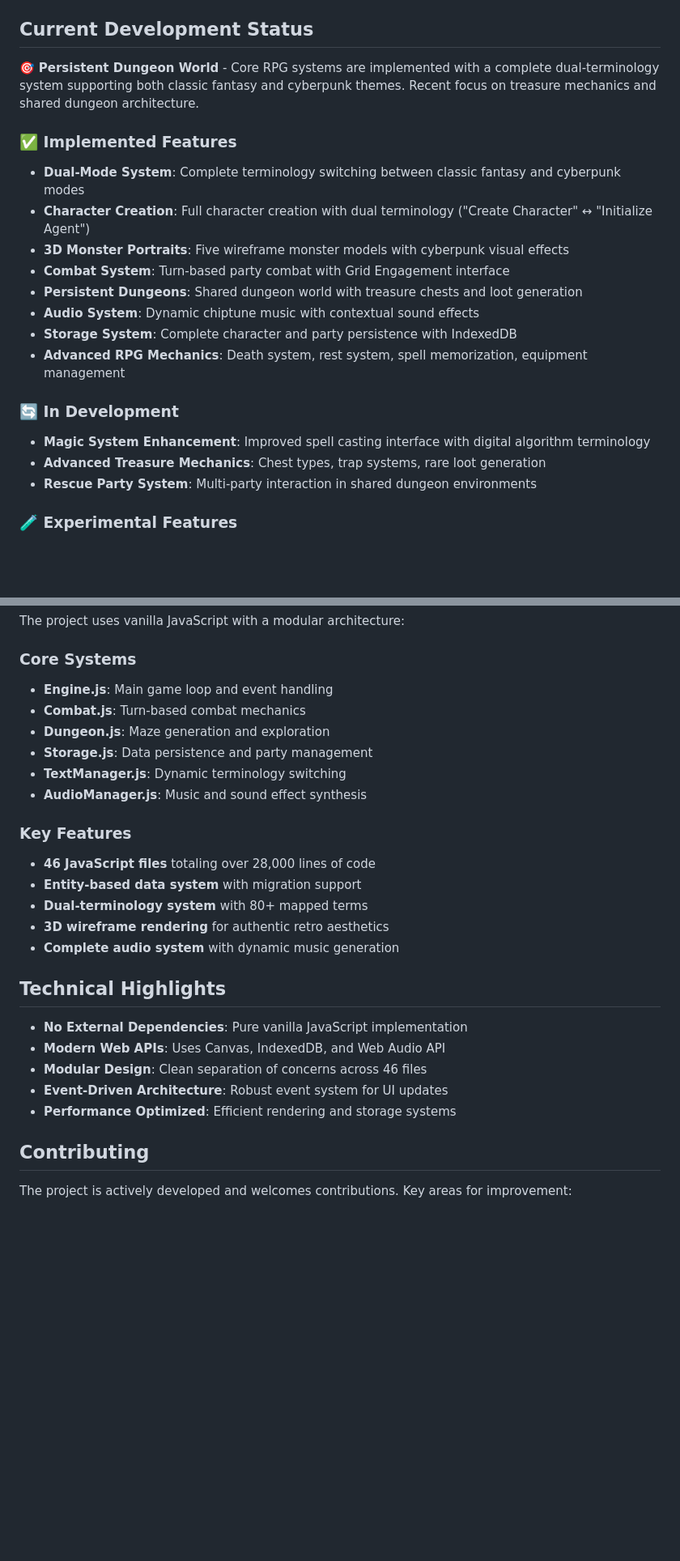
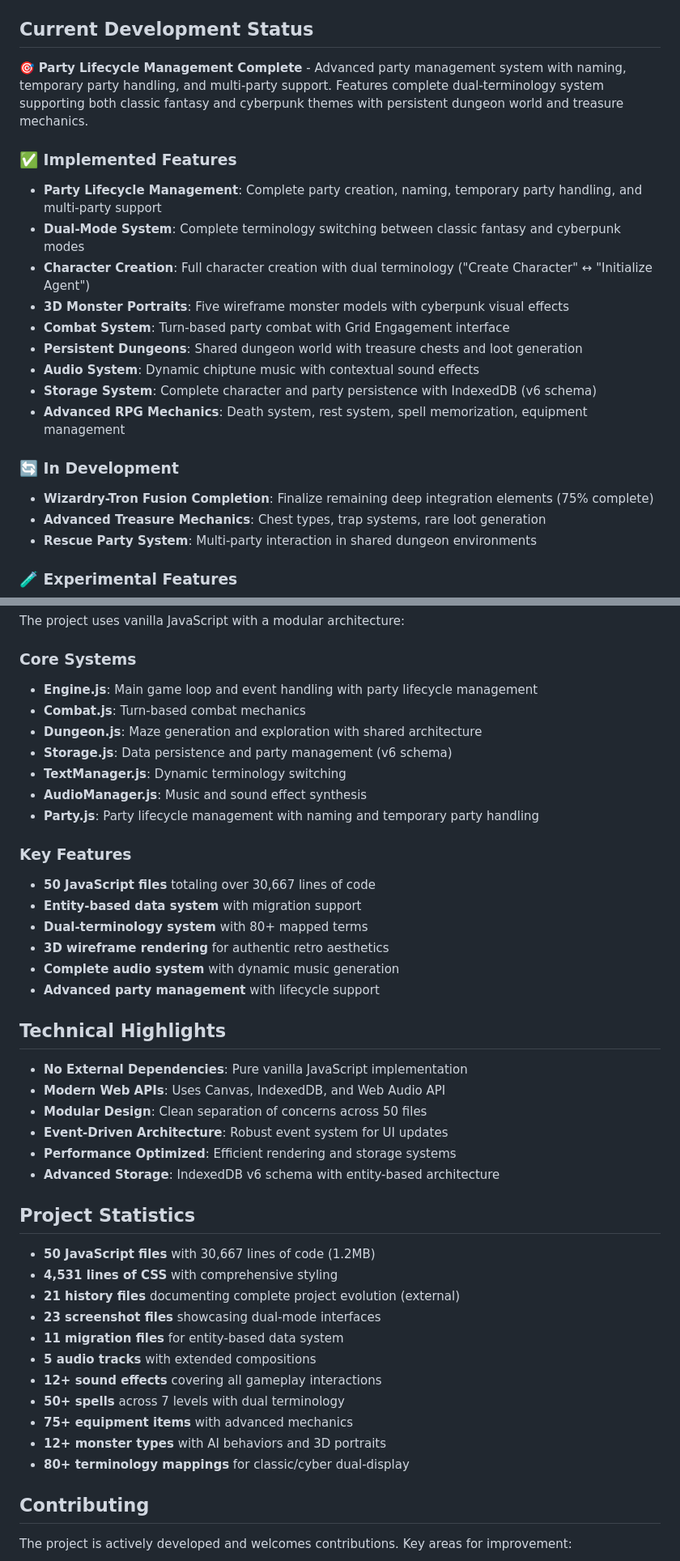
Before and after one commit to RogueCtrl/Descent-Cyber-Wizardry, a Markdown page: README.md, 2 parts joined by grey strips. Shown: that part at 81% size. Rendered like a GitHub page; blank space fills up the shorter version.

Commit message:
docs: project readme update

```diff
--- a/README.md
+++ b/README.md
@@ -15,20 +15,21 @@ A modern browser-based homage to the classic dungeon crawler Wizardry, featuring
 
 ## Current Development Status
 
-🎯 **Persistent Dungeon World** - Core RPG systems are implemented with a complete dual-terminology system supporting both classic fantasy and cyberpunk themes. Recent focus on treasure mechanics and shared dungeon architecture.
+🎯 **Party Lifecycle Management Complete** - Advanced party management system with naming, temporary party handling, and multi-party support. Features complete dual-terminology system supporting both classic fantasy and cyberpunk themes with persistent dungeon world and treasure mechanics.
 
 ### ✅ Implemented Features
+- **Party Lifecycle Management**: Complete party creation, naming, temporary party handling, and multi-party support
 - **Dual-Mode System**: Complete terminology switching between classic fantasy and cyberpunk modes
 - **Character Creation**: Full character creation with dual terminology ("Create Character" ↔ "Initialize Agent")
 - **3D Monster Portraits**: Five wireframe monster models with cyberpunk visual effects
 - **Combat System**: Turn-based party combat with Grid Engagement interface
 - **Persistent Dungeons**: Shared dungeon world with treasure chests and loot generation
 - **Audio System**: Dynamic chiptune music with contextual sound effects
-- **Storage System**: Complete character and party persistence with IndexedDB
+- **Storage System**: Complete character and party persistence with IndexedDB (v6 schema)
 - **Advanced RPG Mechanics**: Death system, rest system, spell memorization, equipment management
 
 ### 🔄 In Development
-- **Magic System Enhancement**: Improved spell casting interface with digital algorithm terminology
+- **Wizardry-Tron Fusion Completion**: Finalize remaining deep integration elements (75% complete)
 - **Advanced Treasure Mechanics**: Chest types, trap systems, rare loot generation
 - **Rescue Party System**: Multi-party interaction in shared dungeon environments
 
@@ -162,27 +170,44 @@ While the game has solid foundations, it's still in active development:
 The project uses vanilla JavaScript with a modular architecture:
 
 ### Core Systems
-- **Engine.js**: Main game loop and event handling
+- **Engine.js**: Main game loop and event handling with party lifecycle management
 - **Combat.js**: Turn-based combat mechanics
-- **Dungeon.js**: Maze generation and exploration
-- **Storage.js**: Data persistence and party management
+- **Dungeon.js**: Maze generation and exploration with shared architecture
+- **Storage.js**: Data persistence and party management (v6 schema)
 - **TextManager.js**: Dynamic terminology switching
 - **AudioManager.js**: Music and sound effect synthesis
+- **Party.js**: Party lifecycle management with naming and temporary party handling
 
 ### Key Features
-- **46 JavaScript files** totaling over 28,000 lines of code
+- **50 JavaScript files** totaling over 30,667 lines of code
 - **Entity-based data system** with migration support
 - **Dual-terminology system** with 80+ mapped terms
 - **3D wireframe rendering** for authentic retro aesthetics
 - **Complete audio system** with dynamic music generation
+- **Advanced party management** with lifecycle support
 
 ## Technical Highlights
 
 - **No External Dependencies**: Pure vanilla JavaScript implementation
 - **Modern Web APIs**: Uses Canvas, IndexedDB, and Web Audio API
-- **Modular Design**: Clean separation of concerns across 46 files
+- **Modular Design**: Clean separation of concerns across 50 files
 - **Event-Driven Architecture**: Robust event system for UI updates
 - **Performance Optimized**: Efficient rendering and storage systems
+- **Advanced Storage**: IndexedDB v6 schema with entity-based architecture
+
+## Project Statistics
+
+- **50 JavaScript files** with 30,667 lines of code (1.2MB)
+- **4,531 lines of CSS** with comprehensive styling
+- **21 history files** documenting complete project evolution (external)
+- **23 screenshot files** showcasing dual-mode interfaces
+- **11 migration files** for entity-based data system
+- **5 audio tracks** with extended compositions
+- **12+ sound effects** covering all gameplay interactions
+- **50+ spells** across 7 levels with dual terminology
+- **75+ equipment items** with advanced mechanics
+- **12+ monster types** with AI behaviors and 3D portraits
+- **80+ terminology mappings** for classic/cyber dual-display
 
 ## Contributing
 
```
Also changed, not shown: other parts of README.md (+10 -3 lines).
